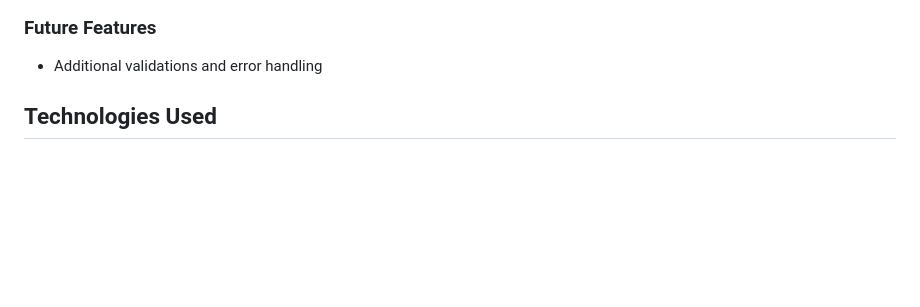
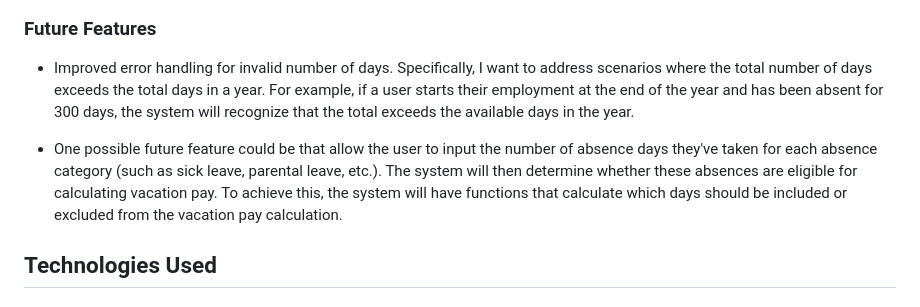
Before and after one commit to SofiaNords/vacation-calculator, a Markdown page: README.md, the part around the change. Drawn GitHub-style; blank space fills up the shorter version.

Commit message:
Add future features in README.md

```diff
--- a/README.md
+++ b/README.md
@@ -113,8 +113,9 @@ The flow chart largely corresponds to the final product except for the "Explain
 
 ### Future Features
 
-- Additional validations and error handling
+- Improved error handling for invalid number of days. Specifically, I want to address scenarios where the total number of days exceeds the total days in a year. For example, if a user starts their employment at the end of the year and has been absent for 300 days, the system will recognize that the total exceeds the available days in the year.
 
+- One possible future feature could be that allow the user to input the number of absence days they've taken for each absence category (such as sick leave, parental leave, etc.). The system will then determine whether these absences are eligible for calculating vacation pay. To achieve this, the system will have functions that calculate which days should be included or excluded from the vacation pay calculation.
 
 ## Technologies Used
 
```
